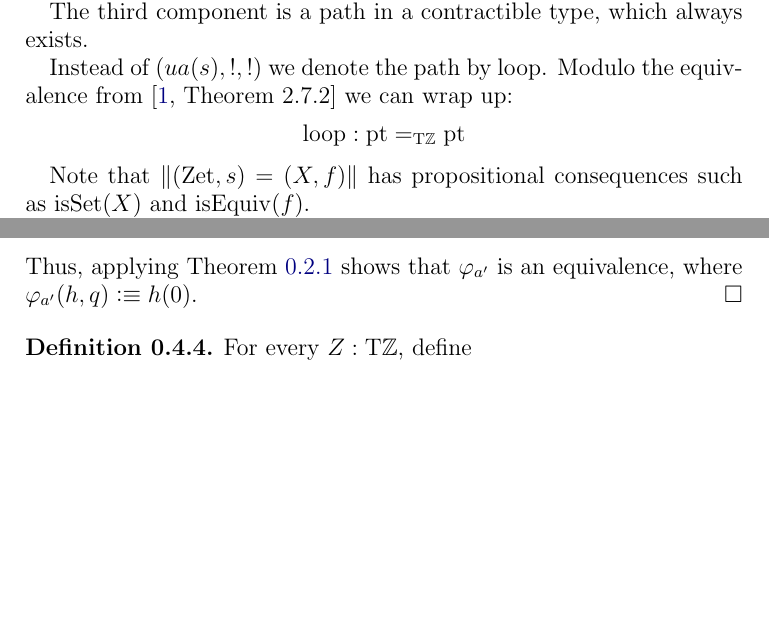
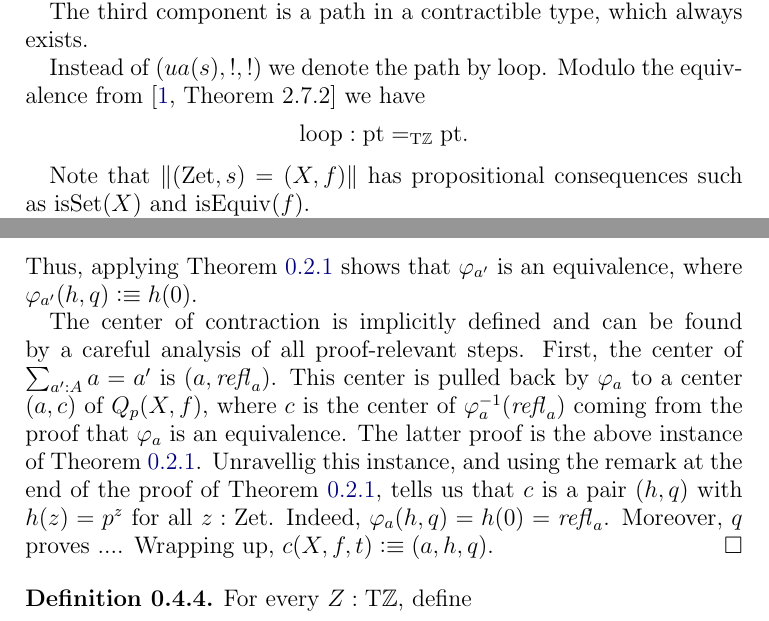
Before and after one commit to UniMath/SymmetryBook, a LaTeX paper (ZTors.tex): two parts of pages 5 and 7 of 10, joined at a grey line, cut so that both start at the same text, the shorter picture padded with empty space. Compiled offline with pdfLaTeX.

Commit message:
analysis of center in L 4.3

```diff
--- a/ZTors.tex
+++ b/ZTors.tex
@@ -348,9 +348,9 @@ so we have to prove $s\circ s \circ s^{-1} = s$, which is easy.
 The third component is a path in a contractible type, which always exists.
 
 Instead of $(ua(s),!,!)$ we denote the path by $\Zloop$.
-Modulo the equivalence from \cite[Theorem 2.7.2]{hottbook} we can wrap up:
+Modulo the equivalence from \cite[Theorem 2.7.2]{hottbook} we have
 \[
-\Zloop : \pt =_\TorZ \pt
+\Zloop : \pt =_\TorZ \pt.
 %\Zloop : (\zet,s,\trunc{\refl{(\zet,s)}}) = (\zet,s,\trunc{\refl{(\zet,s)}})
 \]
 \end{definition}
@@ -423,7 +423,24 @@ with center $c_p(X,f,t)$ defined in the proof.
   Thus, applying \cref{thm:integers-univ-symm}
   shows that $\varphi_{a'}$ is an equivalence,
   where $\varphi_{a'}(h,q) \defeq h(0)$.
+
+The center of contraction is implicitly defined and can
+be found by a careful analysis of all proof-relevant steps.
+First, the center of $\sum_{a':A} a=a'$ is $(a,\refl{a})$.
+This center is pulled back by $\varphi_{a}$ to a center
+$(a,c)$ of $Q_p(X,f)$, where $c$ is the center of
+$\varphi_{a}^{-1}(\refl{a})$ coming from the proof
+that $\varphi_{a}$ is an equivalence. The latter proof
+is the above instance of \cref{thm:integers-univ-symm}.
+Unravellig this instance, and using the remark at the
+end of the proof of \cref{thm:integers-univ-symm},
+tells us that $c$ is a pair $(h,q)$ with $h(z)=p^z$
+for all $z:\zet$. Indeed, $\varphi_{a}(h,q) = h(0) = \refl{a}$.
+Moreover, $q$ proves ....
+Wrapping up, $c(X,f,t)\defeq (a,h,q)$.
 \end{proof}
+
+
 
 \begin{figure}
 \begin{tikzpicture} %\large
```
Also changed, not shown: ZTors.tex (2 more changed lines).
